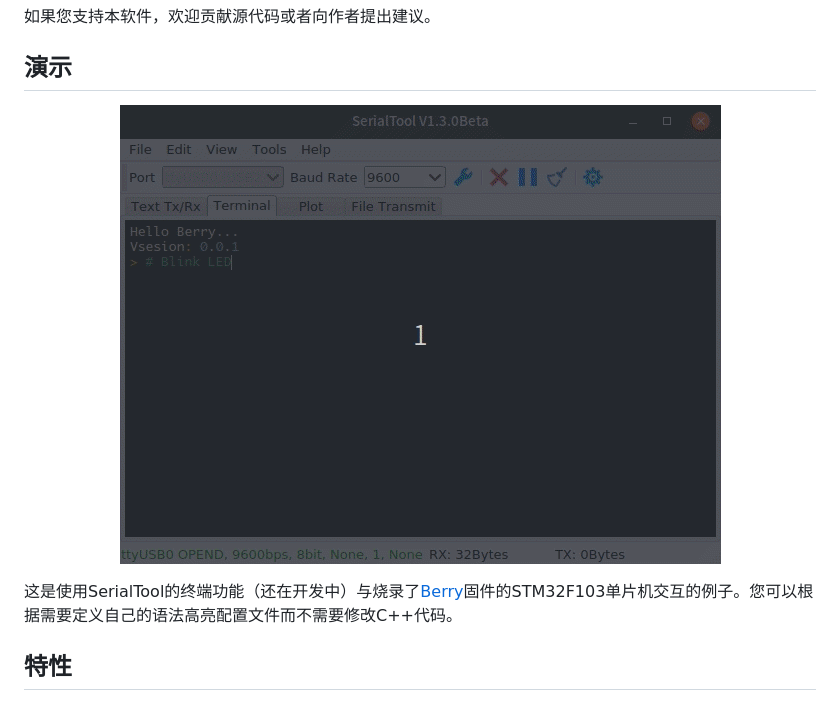
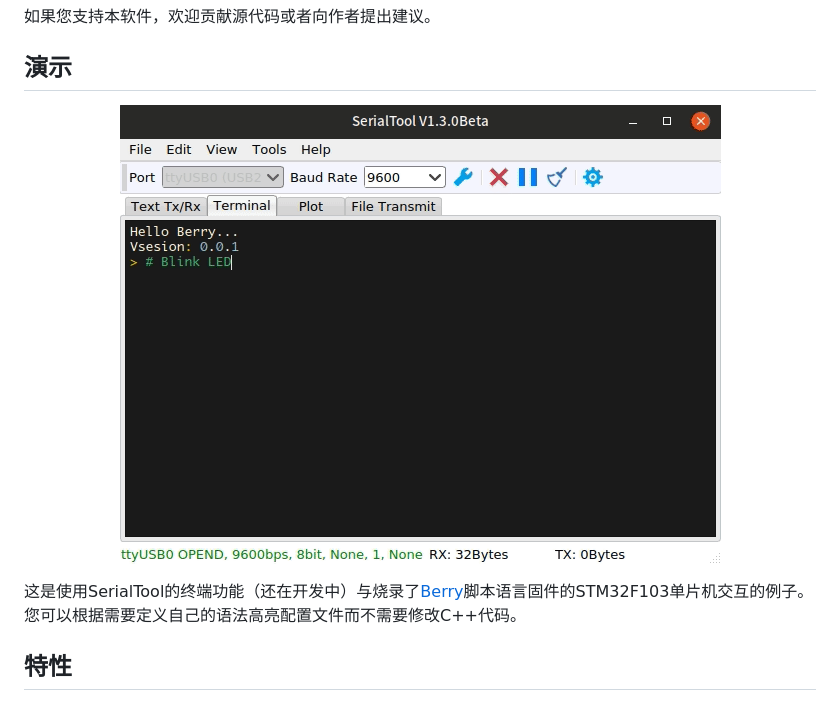
Before and after one commit to skiars/SerialTool, a Markdown page: README.md, the part around the change. GitHub-like rendering; pictures changed too: screenshot/shot_001.gif.

Commit message:
nothing...

```diff
--- a/README.md
+++ b/README.md
@@ -42,7 +42,7 @@ SerialTool的波形显示模块使用简单的协议进行数据传输，我们
 <img src="./screenshot/shot_001.gif" alt="Demonstration">
 </p>
 
-这是使用SerialTool的终端功能（还在开发中）与烧录了[Berry](https://github.com/gztss/berry)固件的STM32F103单片机交互的例子。您可以根据需要定义自己的语法高亮配置文件而不需要修改C++代码。
+这是使用SerialTool的终端功能（还在开发中）与烧录了[Berry](https://github.com/gztss/berry)脚本语言固件的STM32F103单片机交互的例子。您可以根据需要定义自己的语法高亮配置文件而不需要修改C++代码。
 
 ## 特性
 * 使用Qt开发，跨平台。目前支持Windows和Linux
```
